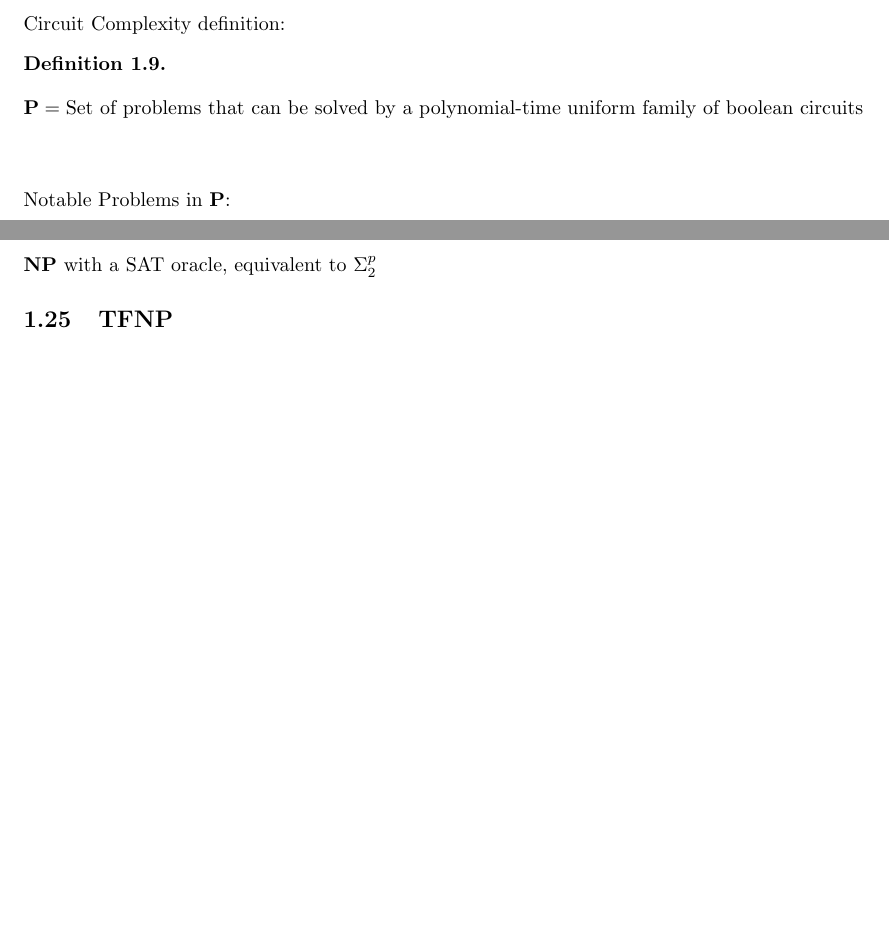
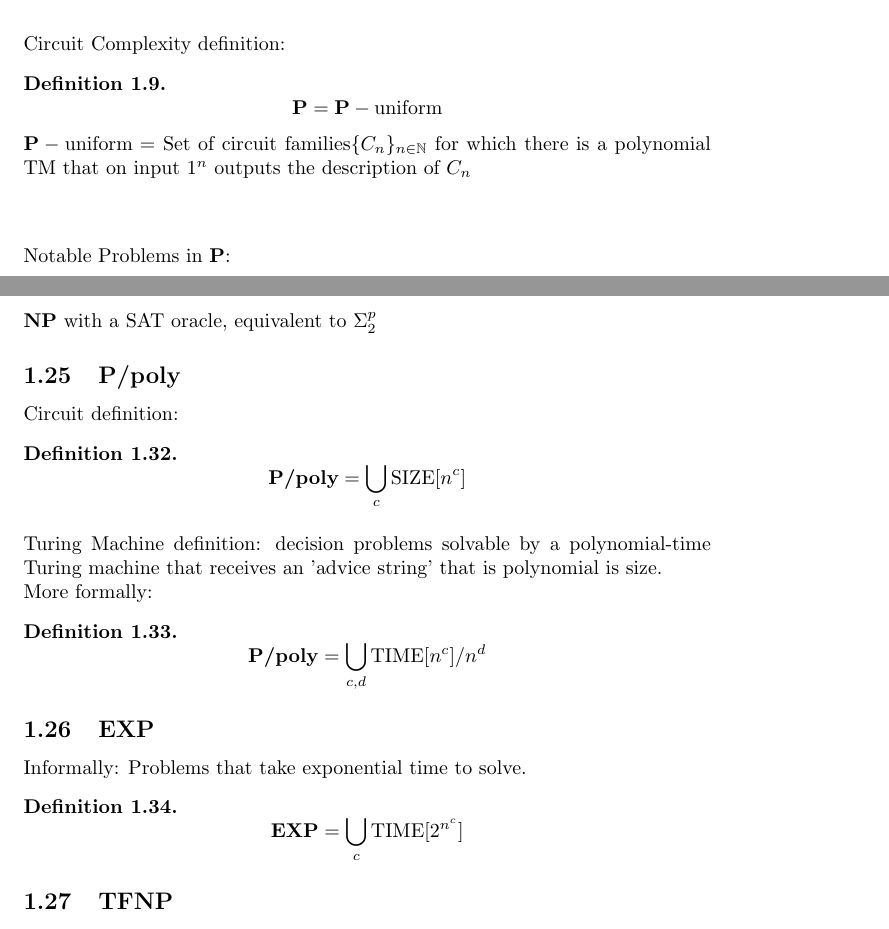
Before and after one commit to ksouthern/complexityzoo, a LaTeX document (zoo.tex): two parts of pages 2 and 7 of 8, joined at a grey line, cut so that both start at the same text, the shorter picture padded with empty space. Compiled offline with pdfLaTeX.

Commit message:
Added P/poly and P-uniform

```diff
--- a/zoo.tex
+++ b/zoo.tex
@@ -71,7 +71,8 @@ $ $
 \\
 Circuit Complexity definition:
 \begin{definition}
-	$$\mathbf{P} = \text{Set of problems that can be solved by a polynomial-time uniform family of boolean circuits}$$
+	$$\textbf{P} = \textbf{P}-\text{uniform}$$
+	$\textbf{P}-\text{uniform} = $ Set of circuit families$\{C_n\}_{n\in\mathbb{N}}$ for which there is a polynomial TM that on input $1^n $ outputs the description of $ C_n$
 \end{definition}
 $ $
 \\
@@ -292,13 +293,26 @@ $ $
 \subsection{$\textbf{NP}^{\text{SAT}}$}
 \label{sec:npsat}
 $\textbf{NP}$ with a SAT oracle, equivalent to $\hyperref[sec:sigmap2]{\Sigma_2^p}$
+\subsection{P/poly}
+\label{sec:ppoly}
+Circuit definition:
+\begin{definition}
+	$$\textbf{P/poly} = \bigcup_c \hyperref[sec:size]{\text{SIZE}[n^c]}$$
+\end{definition}
+$ $
+\\
+Turing Machine definition: decision problems solvable by a polynomial-time Turing machine that receives an 'advice string' that is polynomial is size.
+\\
+More formally:
+\begin{definition}
+		$$\textbf{P/poly} = \bigcup_{c,d} \hyperref[sec:time]{\text{TIME}[n^c]}/n^d$$
+\end{definition}
+\subsection{EXP}
+Informally: Problems that take exponential time to solve.
+\begin{definition}
+	$$\textbf{EXP}= \bigcup_c \hyperref[sec:time]{\text{TIME}[2^{n^c}]}$$
+\end{definition}
 \iffalse
-\subsection{P/poly}
-
-\subsection{P-Uniform}
-
-\subsection{EXP}
-
 \subsection{NC}
 
 \subsection{$NC_0$}
```
Also changed, not shown: zoo.pdf, 4 other files.
